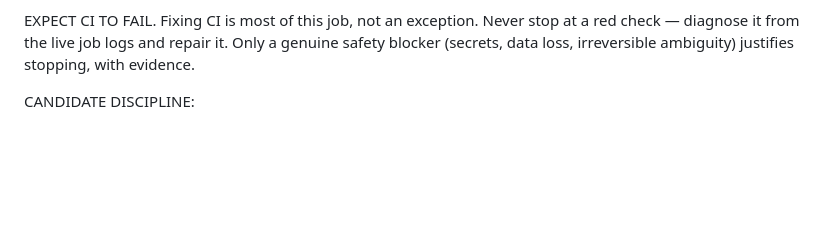
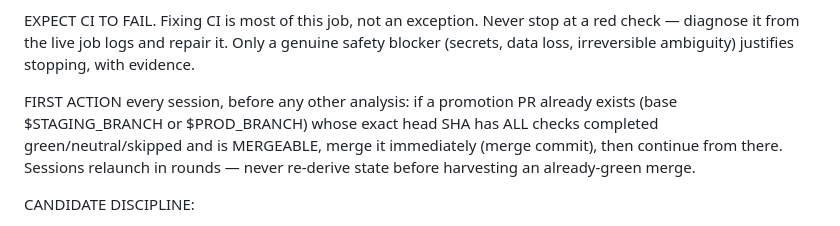
Before and after one commit to kasbly/issue-pilot, a Markdown page: examples/promote.md, the part around the change. GitHub-like rendering; blank space fills up the shorter version.

Commit message:
Promotion prompt: merge already-green promotion PRs first, before re-analysis

```diff
--- a/examples/promote.md
+++ b/examples/promote.md
@@ -10,6 +10,12 @@ never squash, never rebase, never push directly to $STAGING_BRANCH or $PROD_BRAN
 EXPECT CI TO FAIL. Fixing CI is most of this job, not an exception. Never stop at a
 red check — diagnose it from the live job logs and repair it. Only a genuine safety
 blocker (secrets, data loss, irreversible ambiguity) justifies stopping, with evidence.
+
+FIRST ACTION every session, before any other analysis: if a promotion PR already
+exists (base $STAGING_BRANCH or $PROD_BRANCH) whose exact head SHA has ALL checks
+completed green/neutral/skipped and is MERGEABLE, merge it immediately (merge
+commit), then continue from there. Sessions relaunch in rounds — never re-derive
+state before harvesting an already-green merge.
 
 CANDIDATE DISCIPLINE:
 1. Fetch all refs; record the exact SHA of `origin/$BASE_BRANCH` — that is the frozen
```
